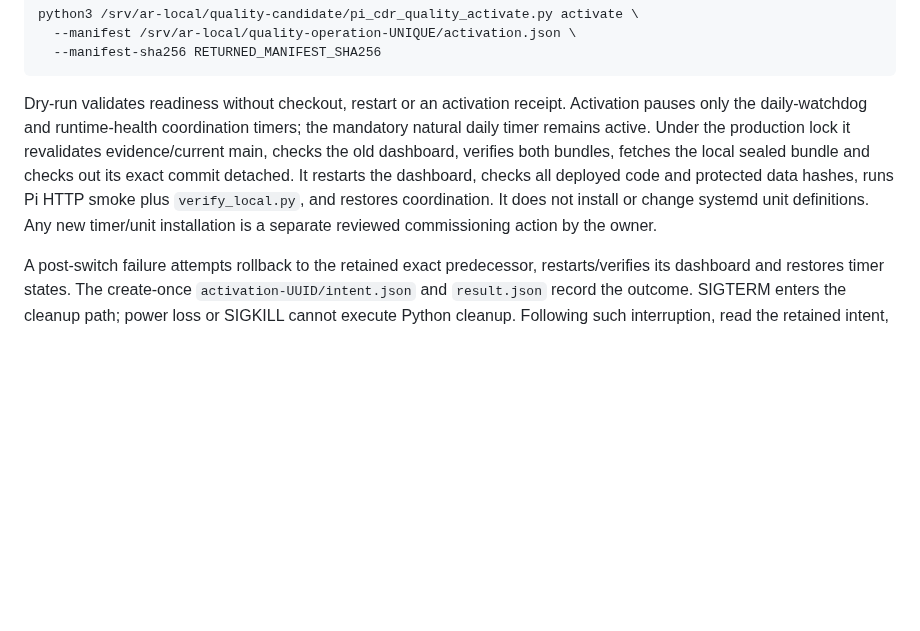
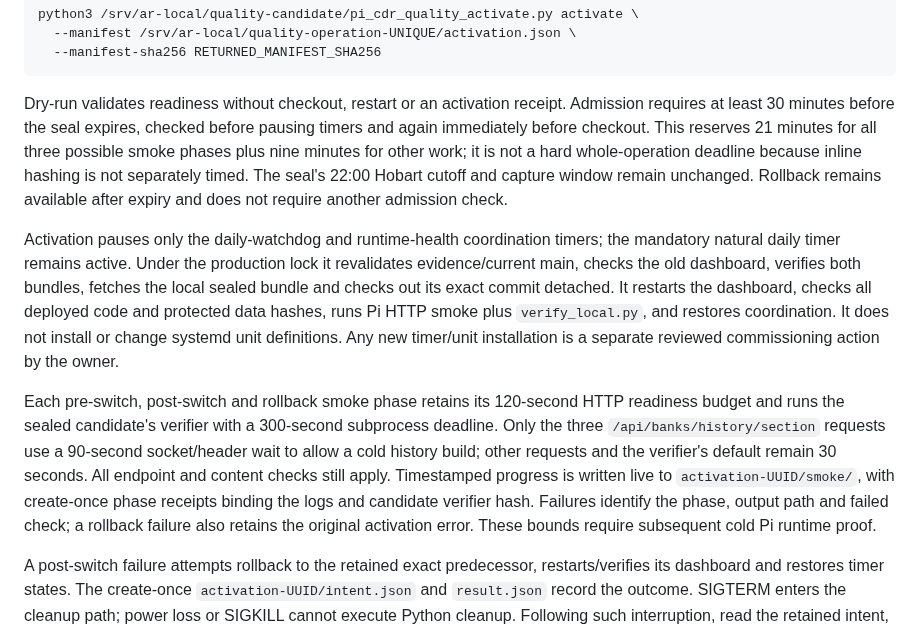
Before and after one commit to yanniedog/AR-local, a Markdown page: docs/CDR_QUALITY_DEPLOY.md, the part around the change. GitHub-like rendering; blank space fills up the shorter version.

Commit message:
Document activation admission and cold smoke deadlines

````diff
--- a/docs/CDR_QUALITY_DEPLOY.md
+++ b/docs/CDR_QUALITY_DEPLOY.md
@@ -256,6 +256,13 @@ python3 /srv/ar-local/quality-candidate/pi_cdr_quality_activate.py activate \
 ```
 
 Dry-run validates readiness without checkout, restart or an activation receipt.
+Admission requires at least 30 minutes before the seal expires, checked before
+pausing timers and again immediately before checkout. This reserves 21 minutes
+for all three possible smoke phases plus nine minutes for other work; it is not
+a hard whole-operation deadline because inline hashing is not separately timed.
+The seal's 22:00 Hobart cutoff and capture window remain unchanged. Rollback
+remains available after expiry and does not require another admission check.
+
 Activation pauses only the daily-watchdog and runtime-health coordination timers;
 the mandatory natural daily timer remains active. Under the production lock it
 revalidates evidence/current main, checks the old dashboard, verifies both bundles,
@@ -264,6 +271,16 @@ restarts the dashboard, checks all deployed code and protected data hashes, runs
 Pi HTTP smoke plus `verify_local.py`, and restores coordination. It does not
 install or change systemd unit definitions. Any new timer/unit installation is a
 separate reviewed commissioning action by the owner.
+
+Each pre-switch, post-switch and rollback smoke phase retains its 120-second HTTP
+readiness budget and runs the sealed candidate's verifier with a 300-second
+subprocess deadline. Only the three `/api/banks/history/section` requests use a
+90-second socket/header wait to allow a cold history build; other requests and the
+verifier's default remain 30 seconds. All endpoint and content checks still apply.
+Timestamped progress is written live to `activation-UUID/smoke/`, with create-once
+phase receipts binding the logs and candidate verifier hash. Failures identify
+the phase, output path and failed check; a rollback failure also retains the
+original activation error. These bounds require subsequent cold Pi runtime proof.
 
 A post-switch failure attempts rollback to the retained exact predecessor,
 restarts/verifies its dashboard and restores timer states. The create-once
````
